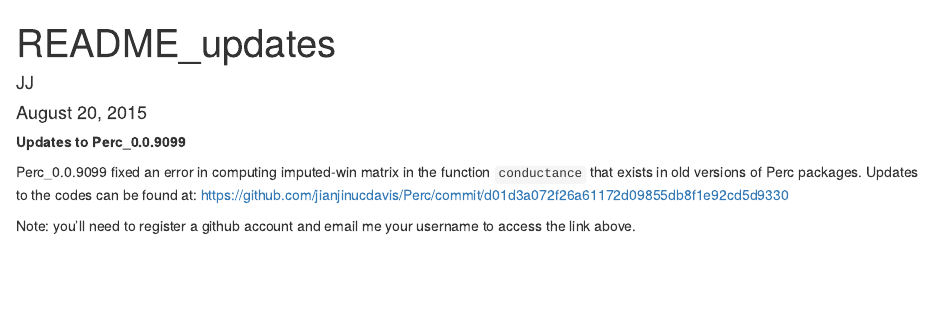
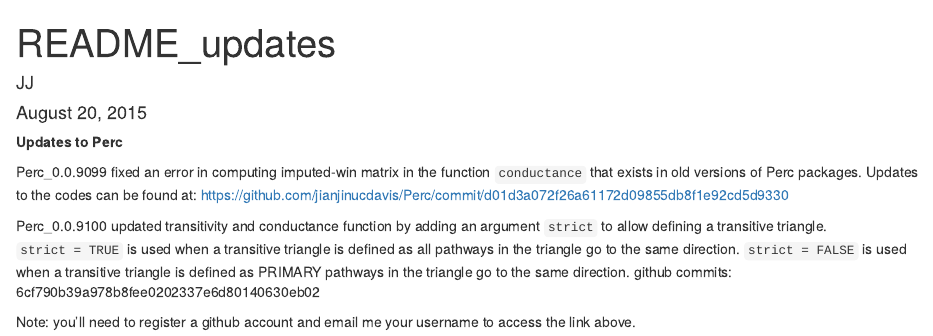
Before and after one commit to jianjinucdavis/Perc, an R Markdown document (README_Updates.Rmd): the page in a window 1100 px wide, from its top. Rendered offline with R 4.5, knitr and Pandoc, with nearby package versions; drawn as R Markdown's standard HTML page in place of the format the file asks for.

Commit message:
update version number, document the updates

```diff
--- a/README_Updates.Rmd
+++ b/README_Updates.Rmd
@@ -5,8 +5,12 @@ date: "August 20, 2015"
 output: word_document
 ---
 
-**Updates to Perc_0.0.9099**
+**Updates to Perc**
 
 Perc_0.0.9099 fixed an error in computing imputed-win matrix in the function `conductance` that exists in old versions of Perc packages. Updates to the codes can be found at: https://github.com/jianjinucdavis/Perc/commit/d01d3a072f26a61172d09855db8f1e92cd5d9330
 
+Perc_0.0.9100 updated transitivity and conductance function by adding an argument `strict` to allow defining a transitive triangle. `strict = TRUE` is used when a transitive triangle is defined as all pathways in the triangle go to the same direction. `strict = FALSE` is used when a transitive triangle is defined as PRIMARY pathways in the triangle go to the same direction. github commits: 6cf790b39a978b8fee0202337e6d80140630eb02
+
+
+
 Note: you'll need to register a github account and email me your username to access the link above.
```
Also changed, not shown: 1 other file.
